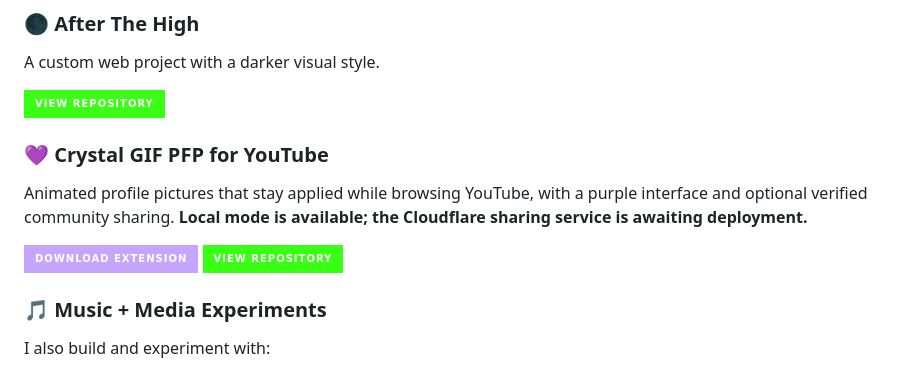
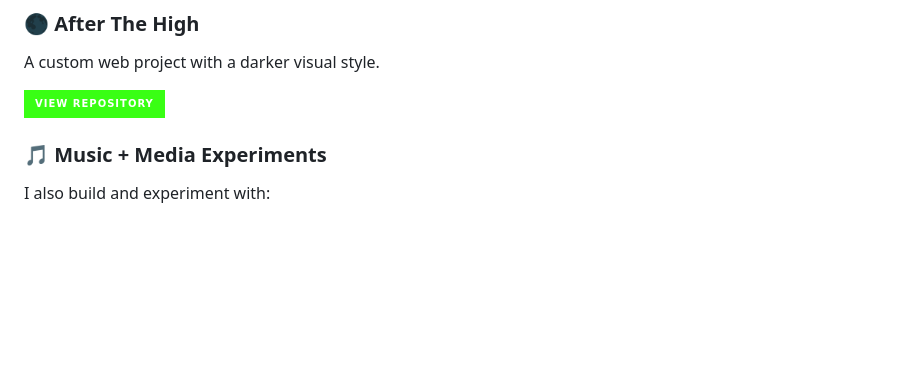
Before and after one commit to y2kbeatzz-dot/y2kbeatzz-dot, a Markdown page: README.md, the part around the change. Drawn GitHub-style; badges without logos; blank space fills up the shorter version.

Commit message:
Remove Crystal GIF PFP section from README
Removed section about Crystal GIF PFP for YouTube and its download links.

```diff
--- a/README.md
+++ b/README.md
@@ -60,12 +60,7 @@ A custom web project with a darker visual style.
 
 [![Repository](https://img.shields.io/badge/VIEW_REPOSITORY-39ff14?style=for-the-badge&logo=github&logoColor=000000)](https://github.com/y2kbeatzz-dot/After-The-High)
 
-### 💜 Crystal GIF PFP for YouTube
 
-Animated profile pictures that stay applied while browsing YouTube, with a purple interface and optional verified community sharing. **Local mode is available; the Cloudflare sharing service is awaiting deployment.**
-
-[![Download](https://img.shields.io/badge/DOWNLOAD_EXTENSION-C6A5FF?style=for-the-badge&logo=googlechrome&logoColor=21152f)](https://github.com/y2kbeatzz-dot/crystal-gif-pfp/releases)
-[![Repository](https://img.shields.io/badge/VIEW_REPOSITORY-39ff14?style=for-the-badge&logo=github&logoColor=000000)](https://github.com/y2kbeatzz-dot/crystal-gif-pfp)
 
 ### 🎵 Music + Media Experiments
 
```
